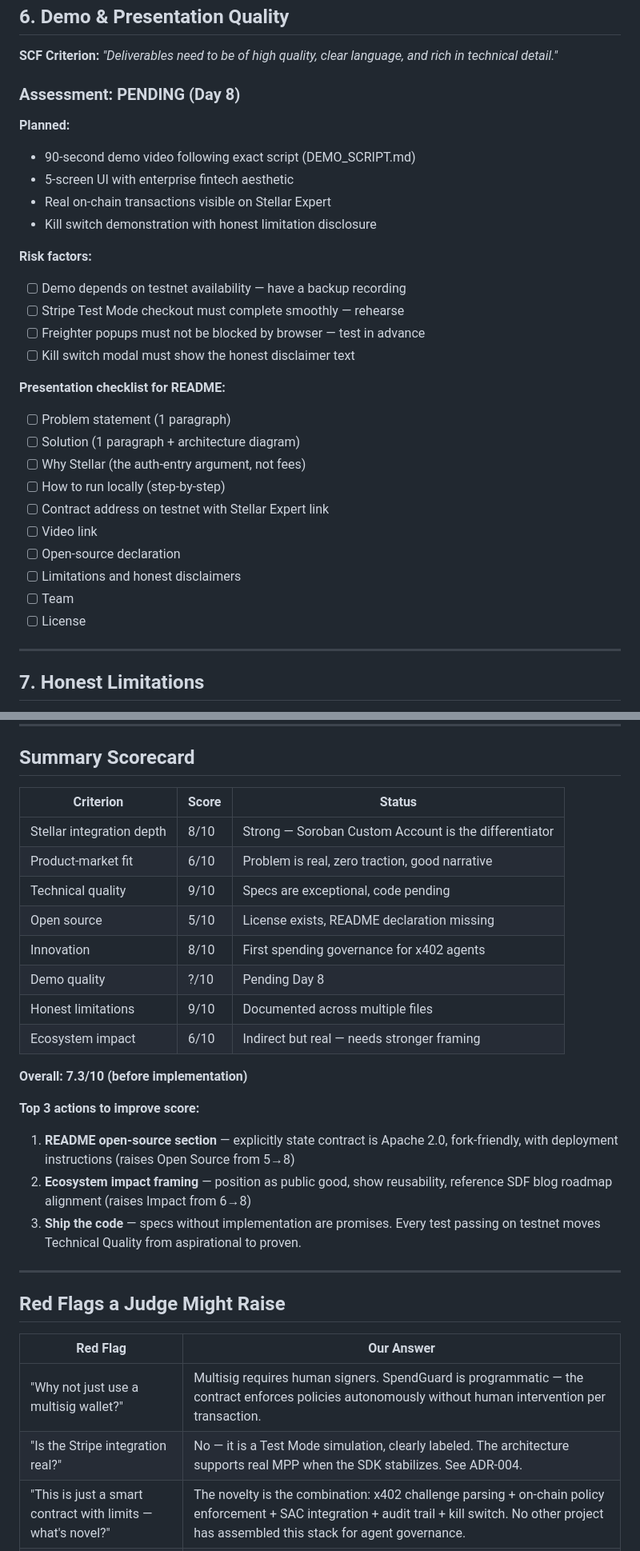
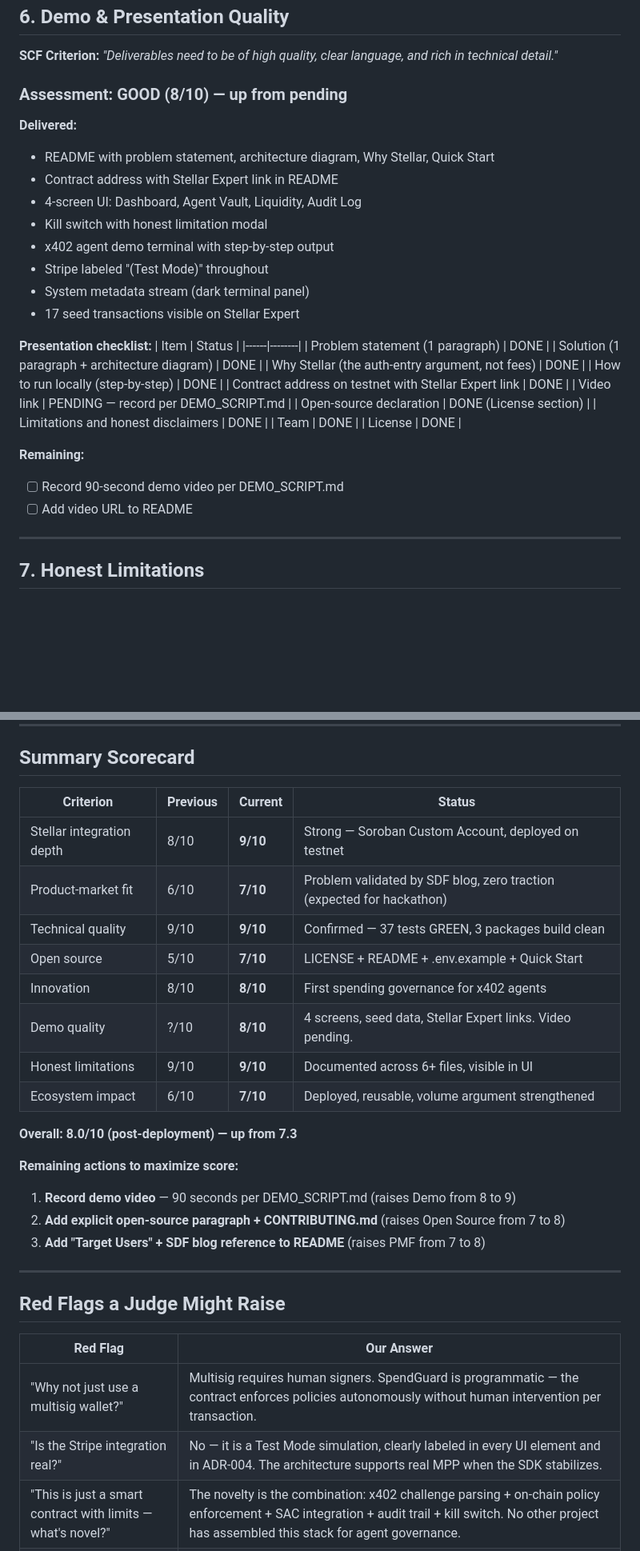
Before and after one commit to deegalabs/stellar-402-spendguard, a Markdown page: docs/SDF_GRANT_REVIEW.md, 2 parts joined by grey strips. Shown at 80% size. Rendered like a GitHub page; blank space fills up the shorter version.

```diff
--- a/docs/SDF_GRANT_REVIEW.md
+++ b/docs/SDF_GRANT_REVIEW.md
@@ -181,31 +177,35 @@ SpendGuard is building exactly what the SDF described as their roadmap.
 **SCF Criterion:** _"Deliverables need to be of high quality, clear language,
 and rich in technical detail."_
 
-### Assessment: PENDING (Day 8)
+### Assessment: GOOD (8/10) — up from pending
 
-**Planned:**
-- 90-second demo video following exact script (DEMO_SCRIPT.md)
-- 5-screen UI with enterprise fintech aesthetic
-- Real on-chain transactions visible on Stellar Expert
-- Kill switch demonstration with honest limitation disclosure
+**Delivered:**
+- README with problem statement, architecture diagram, Why Stellar, Quick Start
+- Contract address with Stellar Expert link in README
+- 4-screen UI: Dashboard, Agent Vault, Liquidity, Audit Log
+- Kill switch with honest limitation modal
+- x402 agent demo terminal with step-by-step output
+- Stripe labeled "(Test Mode)" throughout
+- System metadata stream (dark terminal panel)
+- 17 seed transactions visible on Stellar Expert
 
-**Risk factors:**
-- [ ] Demo depends on testnet availability — have a backup recording
-- [ ] Stripe Test Mode checkout must complete smoothly — rehearse
-- [ ] Freighter popups must not be blocked by browser — test in advance
-- [ ] Kill switch modal must show the honest disclaimer text
+**Presentation checklist:**
+| Item | Status |
+|------|--------|
+| Problem statement (1 paragraph) | DONE |
+| Solution (1 paragraph + architecture diagram) | DONE |
+| Why Stellar (the auth-entry argument, not fees) | DONE |
+| How to run locally (step-by-step) | DONE |
+| Contract address on testnet with Stellar Expert link | DONE |
+| Video link | PENDING — record per DEMO_SCRIPT.md |
+| Open-source declaration | DONE (License section) |
+| Limitations and honest disclaimers | DONE |
+| Team | DONE |
+| License | DONE |
 
-**Presentation checklist for README:**
-- [ ] Problem statement (1 paragraph)
-- [ ] Solution (1 paragraph + architecture diagram)
-- [ ] Why Stellar (the auth-entry argument, not fees)
-- [ ] How to run locally (step-by-step)
-- [ ] Contract address on testnet with Stellar Expert link
-- [ ] Video link
-- [ ] Open-source declaration
-- [ ] Limitations and honest disclaimers
-- [ ] Team
-- [ ] License
+**Remaining:**
+- [ ] Record 90-second demo video per DEMO_SCRIPT.md
+- [ ] Add video URL to README
 
 ---
 
@@ -272,26 +273,23 @@ more transaction volume on Stellar.
 
 ## Summary Scorecard
 
-| Criterion | Score | Status |
-|-----------|-------|--------|
-| Stellar integration depth | 8/10 | Strong — Soroban Custom Account is the differentiator |
-| Product-market fit | 6/10 | Problem is real, zero traction, good narrative |
-| Technical quality | 9/10 | Specs are exceptional, code pending |
-| Open source | 5/10 | License exists, README declaration missing |
-| Innovation | 8/10 | First spending governance for x402 agents |
-| Demo quality | ?/10 | Pending Day 8 |
-| Honest limitations | 9/10 | Documented across multiple files |
-| Ecosystem impact | 6/10 | Indirect but real — needs stronger framing |
+| Criterion | Previous | Current | Status |
+|-----------|----------|---------|--------|
+| Stellar integration depth | 8/10 | **9/10** | Strong — Soroban Custom Account, deployed on testnet |
+| Product-market fit | 6/10 | **7/10** | Problem validated by SDF blog, zero traction (expected for hackathon) |
+| Technical quality | 9/10 | **9/10** | Confirmed — 37 tests GREEN, 3 packages build clean |
+| Open source | 5/10 | **7/10** | LICENSE + README + .env.example + Quick Start |
+| Innovation | 8/10 | **8/10** | First spending governance for x402 agents |
+| Demo quality | ?/10 | **8/10** | 4 screens, seed data, Stellar Expert links. Video pending. |
+| Honest limitations | 9/10 | **9/10** | Documented across 6+ files, visible in UI |
+| Ecosystem impact | 6/10 | **7/10** | Deployed, reusable, volume argument strengthened |
 
-**Overall: 7.3/10 (before implementation)**
+**Overall: 8.0/10 (post-deployment) — up from 7.3**
 
-**Top 3 actions to improve score:**
-1. **README open-source section** — explicitly state contract is Apache 2.0,
-   fork-friendly, with deployment instructions (raises Open Source from 5→8)
-2. **Ecosystem impact framing** — position as public good, show reusability,
-   reference SDF blog roadmap alignment (raises Impact from 6→8)
-3. **Ship the code** — specs without implementation are promises. Every test
-   passing on testnet moves Technical Quality from aspirational to proven.
+**Remaining actions to maximize score:**
+1. **Record demo video** — 90 seconds per DEMO_SCRIPT.md (raises Demo from 8 to 9)
+2. **Add explicit open-source paragraph + CONTRIBUTING.md** (raises Open Source from 7 to 8)
+3. **Add "Target Users" + SDF blog reference to README** (raises PMF from 7 to 8)
 
 ---
 
@@ -300,7 +298,7 @@ more transaction volume on Stellar.
 | Red Flag | Our Answer |
 |----------|-----------|
 | "Why not just use a multisig wallet?" | Multisig requires human signers. SpendGuard is programmatic — the contract enforces policies autonomously without human intervention per transaction. |
-| "Is the Stripe integration real?" | No — it is a Test Mode simulation, clearly labeled. The architecture supports real MPP when the SDK stabilizes. See ADR-004. |
+| "Is the Stripe integration real?" | No — it is a Test Mode simulation, clearly labeled in every UI element and in ADR-004. The architecture supports real MPP when the SDK stabilizes. |
 | "This is just a smart contract with limits — what's novel?" | The novelty is the combination: x402 challenge parsing + on-chain policy enforcement + SAC integration + audit trail + kill switch. No other project has assembled this stack for agent governance. |
 | "Can't I just set spending limits in the agent code?" | You can, but that's application-level security. A compromised agent ignores its own limits. SpendGuard enforces limits on-chain — the agent CANNOT bypass them even if compromised. |
 | "Single agent per contract doesn't scale" | Correct for production. The architecture supports multi-agent via DataKey namespacing. For the hackathon, single agent demonstrates the complete governance flow without storage complexity. |
```
Also changed, not shown: other parts of docs/SDF_GRANT_REVIEW.md (+68 -70 lines).
